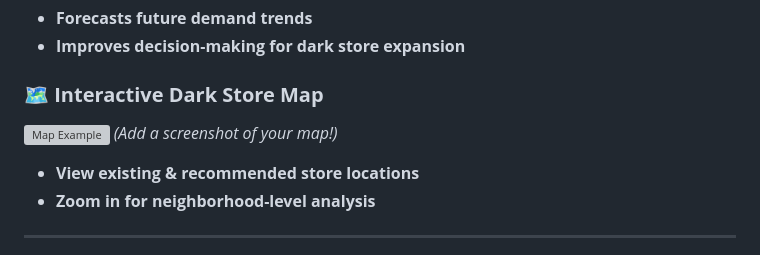
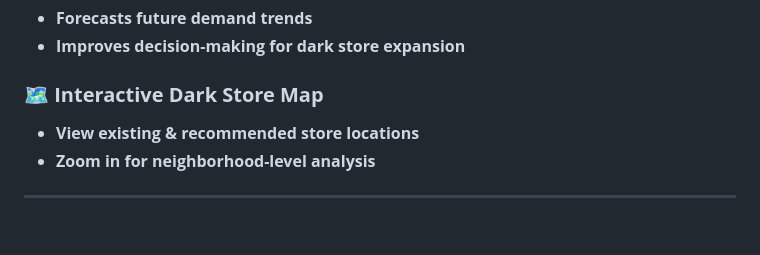
Before and after one commit to atharvbyadav/Dark-Store-Feasibility-Analysis, a Markdown page: README.md, the part around the change. GitHub-like rendering; blank space fills up the shorter version; grey boxes are pictures that could not be loaded.

```diff
--- a/README.md
+++ b/README.md
@@ -82,8 +82,6 @@ streamlit run MainScript.py
 - **Improves decision-making for dark store expansion**
 
 ### **🗺️ Interactive Dark Store Map**
-![Map Example](https://your-image-url) *(Add a screenshot of your map!)*
-
 - **View existing & recommended store locations**
 - **Zoom in for neighborhood-level analysis**
 
```
